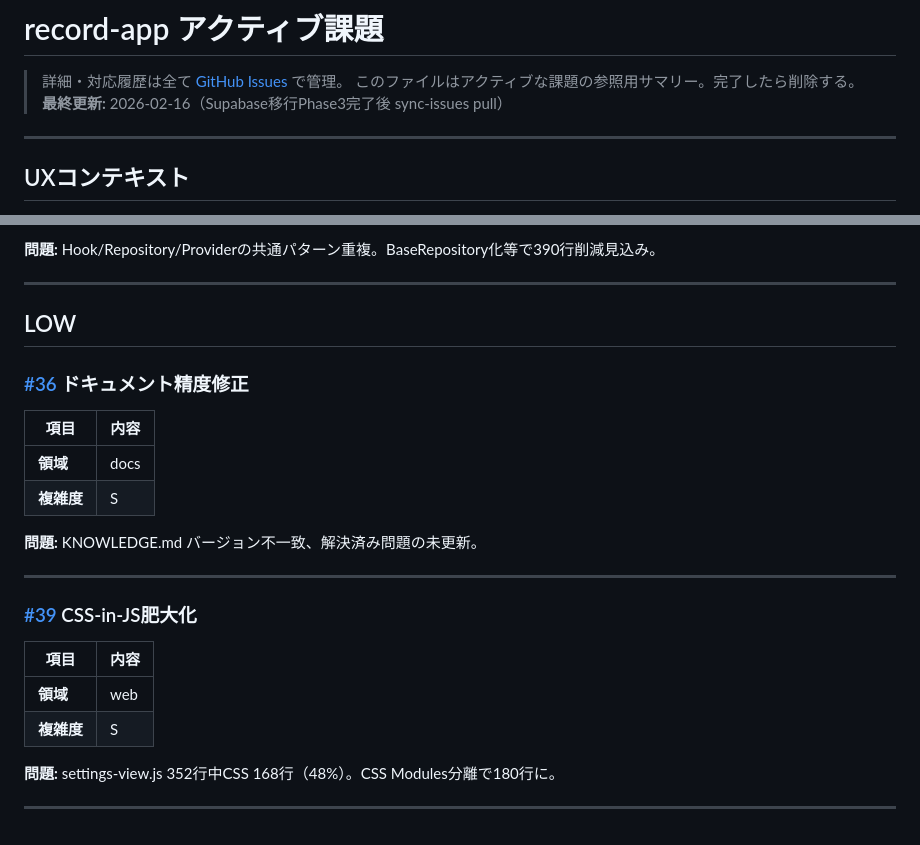
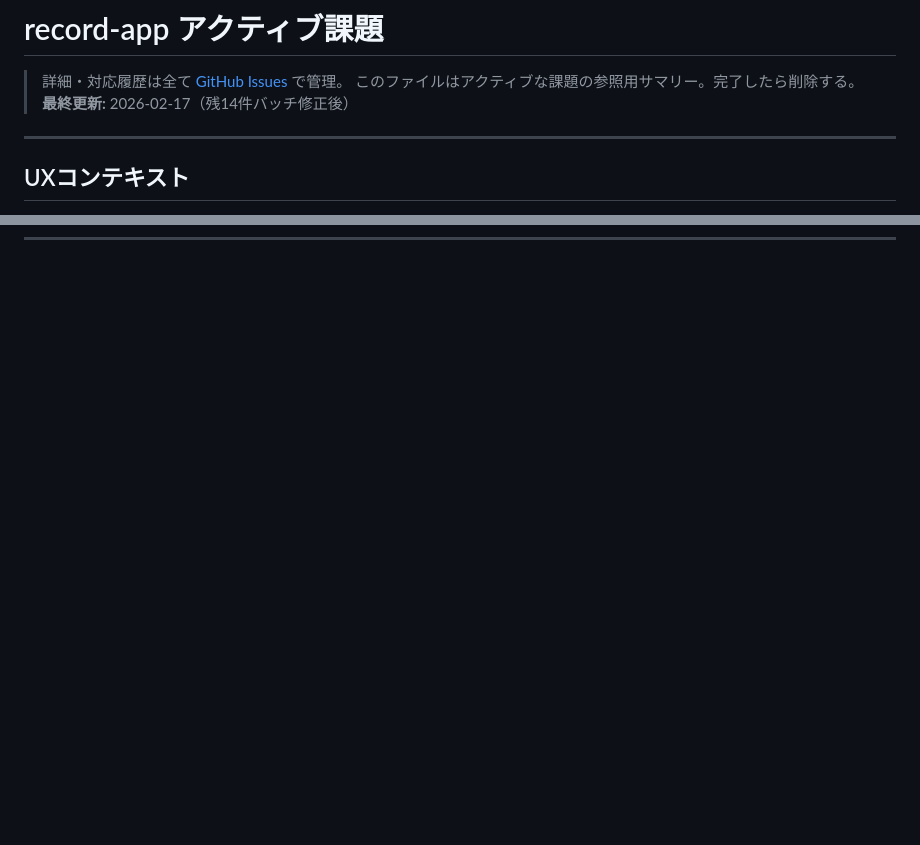
Before and after one commit to toshi-yaminabe/record-app, a Markdown page: ISSUES.md, 2 parts joined by grey strips. Drawn GitHub-style; blank space fills up the shorter version.

```diff
--- a/ISSUES.md
+++ b/ISSUES.md
@@ -2,7 +2,7 @@
 
 > 詳細・対応履歴は全て [GitHub Issues](https://github.com/toshi-yaminabe/record-app/issues) で管理。
 > このファイルはアクティブな課題の参照用サマリー。完了したら削除する。
-> **最終更新:** 2026-02-16（Supabase移行Phase3完了後 sync-issues pull）
+> **最終更新:** 2026-02-17（残14件バッチ修正後）
 
 ---
 
@@ -209,29 +79 @@
-**問題:** Hook/Repository/Providerの共通パターン重複。BaseRepository化等で390行削減見込み。
-
----
-
-## LOW
-
-### [#36](https://github.com/toshi-yaminabe/record-app/issues/36) ドキュメント精度修正
-
-| 項目 | 内容 |
-|------|------|
-| **領域** | docs |
-| **複雑度** | S |
-
-**問題:** KNOWLEDGE.md バージョン不一致、解決済み問題の未更新。
-
----
-
-### [#39](https://github.com/toshi-yaminabe/record-app/issues/39) CSS-in-JS肥大化
-
-| 項目 | 内容 |
-|------|------|
-| **領域** | web |
-| **複雑度** | S |
-
-**問題:** settings-view.js 352行中CSS 168行（48%）。CSS Modules分離で180行に。
-
----
-
-<!-- sync: 2026-02-16T14:30:00Z -->
+<!-- sync: 2026-02-17T00:00:00Z -->
```
Also changed, not shown: other parts of ISSUES.md (+0 -130 lines), KNOWLEDGE.md (+19 -21 lines).
